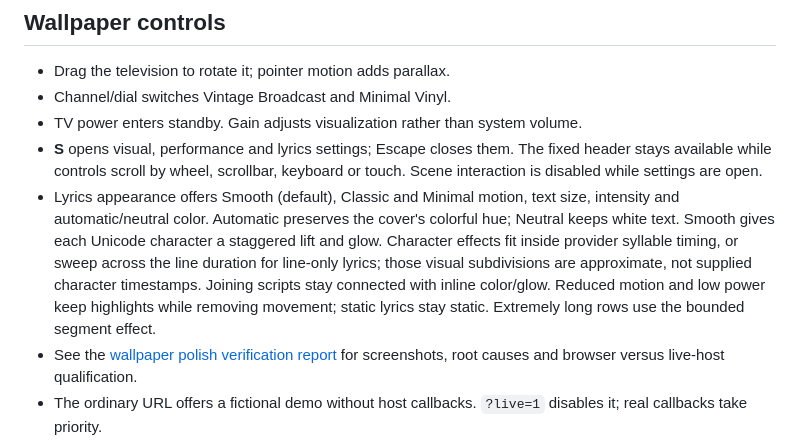
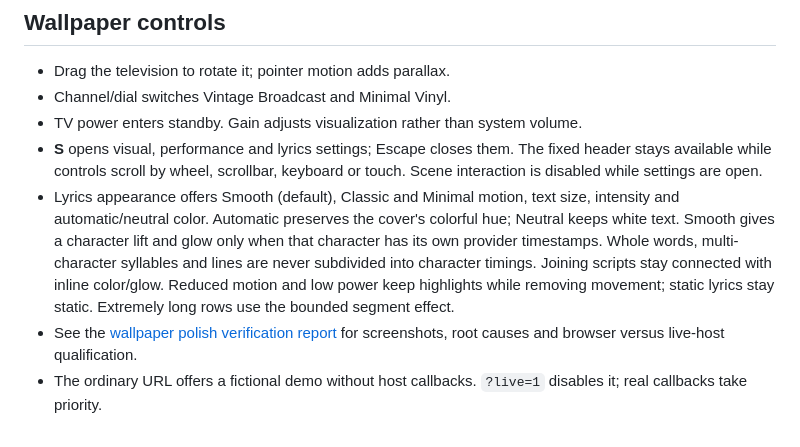
Before and after one commit to iamaloneforever/Lively-wallpaper_Retro_TV, a Markdown page: README.md, the part around the change. Rendered like a GitHub page.

Commit message:
Animate only individually timestamped lyric characters

```diff
--- a/README.md
+++ b/README.md
@@ -87,7 +87,7 @@ Every GSMTC publisher is eligible; there is no fixed player allowlist. The curre
 - Channel/dial switches Vintage Broadcast and Minimal Vinyl.
 - TV power enters standby. Gain adjusts visualization rather than system volume.
 - **S** opens visual, performance and lyrics settings; Escape closes them. The fixed header stays available while controls scroll by wheel, scrollbar, keyboard or touch. Scene interaction is disabled while settings are open.
-- Lyrics appearance offers Smooth (default), Classic and Minimal motion, text size, intensity and automatic/neutral color. Automatic preserves the cover's colorful hue; Neutral keeps white text. Smooth gives each Unicode character a staggered lift and glow. Character effects fit inside provider syllable timing, or sweep across the line duration for line-only lyrics; those visual subdivisions are approximate, not supplied character timestamps. Joining scripts stay connected with inline color/glow. Reduced motion and low power keep highlights while removing movement; static lyrics stay static. Extremely long rows use the bounded segment effect.
+- Lyrics appearance offers Smooth (default), Classic and Minimal motion, text size, intensity and automatic/neutral color. Automatic preserves the cover's colorful hue; Neutral keeps white text. Smooth gives a character lift and glow only when that character has its own provider timestamps. Whole words, multi-character syllables and lines are never subdivided into character timings. Joining scripts stay connected with inline color/glow. Reduced motion and low power keep highlights while removing movement; static lyrics stay static. Extremely long rows use the bounded segment effect.
 - See the [wallpaper polish verification report](docs/wallpaper-polish-report.md) for screenshots, root causes and browser versus live-host qualification.
 - The ordinary URL offers a fictional demo without host callbacks. `?live=1` disables it; real callbacks take priority.
 
```
Also changed, not shown: docs/cover-character-lyrics.md (+2 -2 lines), docs/images/wallpaper-polish/cover-character-lyrics.png, docs/images/wallpaper-polish/spicy-style-text.png, 5 other files.
